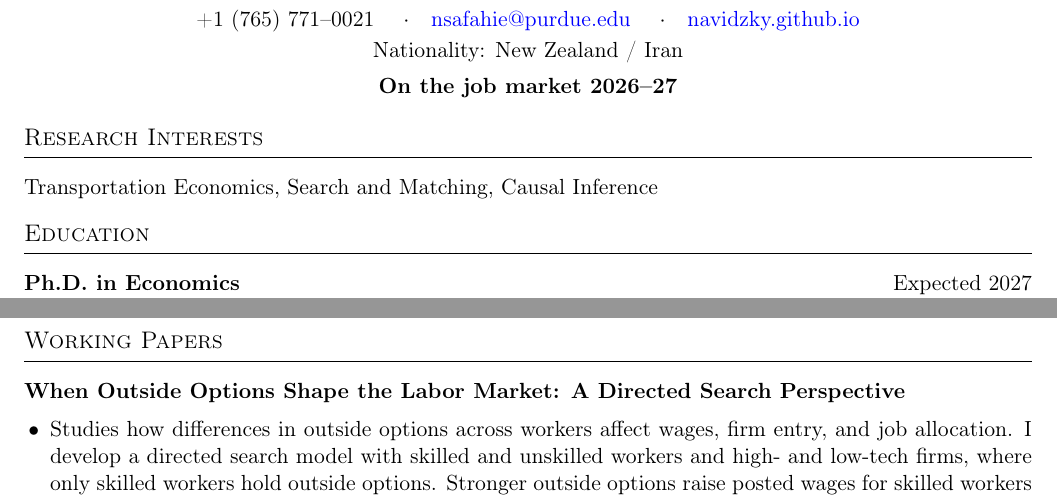
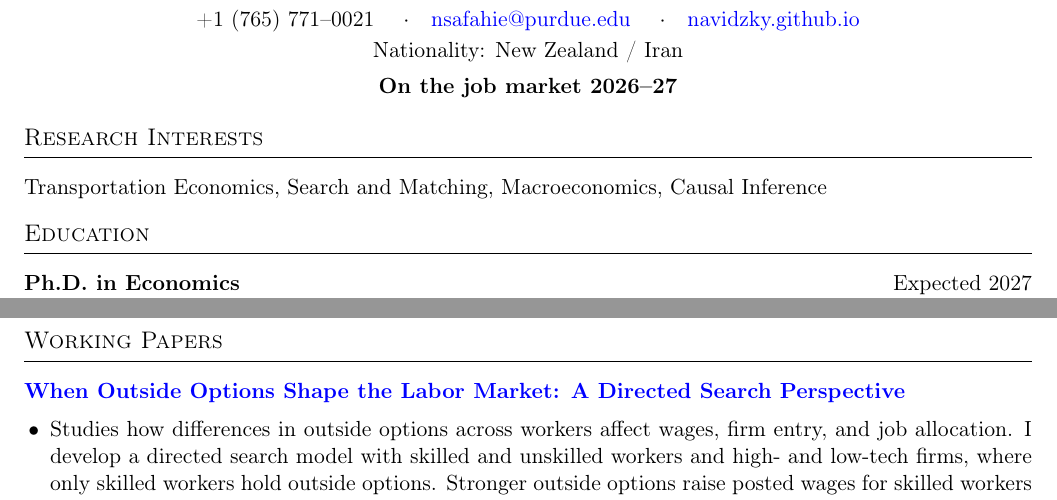
Before and after one commit to Navidzky/navidzky.github.io, a LaTeX CV (CV/CV.tex): two parts of pages 1 and 2 of 3, joined at a grey line, cut so that both start at the same text. Compiled offline with pdfLaTeX.

Commit message:
Link "When Outside Options" paper, add Macroeconomics to CV/Resume fields
Adds the SSRN link (already used on research.html) to the "When
Outside Options Shape the Labor Market" title in both CV.tex and
Resume.tex, and inserts Macroeconomics before Causal Inference in the
Research Interests line of both. Rebuilds both PDFs.

Co-Authored-By: Claude Sonnet 5 <noreply@anthropic.com>

```diff
--- a/CV/CV.tex
+++ b/CV/CV.tex
@@ -70,7 +70,7 @@
 
 % ======================= RESEARCH INTERESTS =======================
 \section{Research Interests}
-Transportation Economics, Search and Matching, Causal Inference
+Transportation Economics, Search and Matching, Macroeconomics, Causal Inference
 
 % ======================= EDUCATION =======================
 \section{Education}
@@ -117,7 +117,7 @@ Hormuz restriction supplies the identifying episode.
 \newpage
 \section{Working Papers}
 
-\paper{When Outside Options Shape the Labor Market: A Directed Search Perspective}
+\paper{\href{https://dx.doi.org/10.2139/ssrn.6379739}{When Outside Options Shape the Labor Market: A Directed Search Perspective}}
 \begin{desc}
   \item Studies how differences in outside options across workers affect wages, firm entry, and job
   allocation. I develop a directed search model with skilled and unskilled workers and high- and
```
Also changed, not shown: CV/Resume.tex (+2 -2 lines), CV/cv.pdf, CV/resume.pdf.
